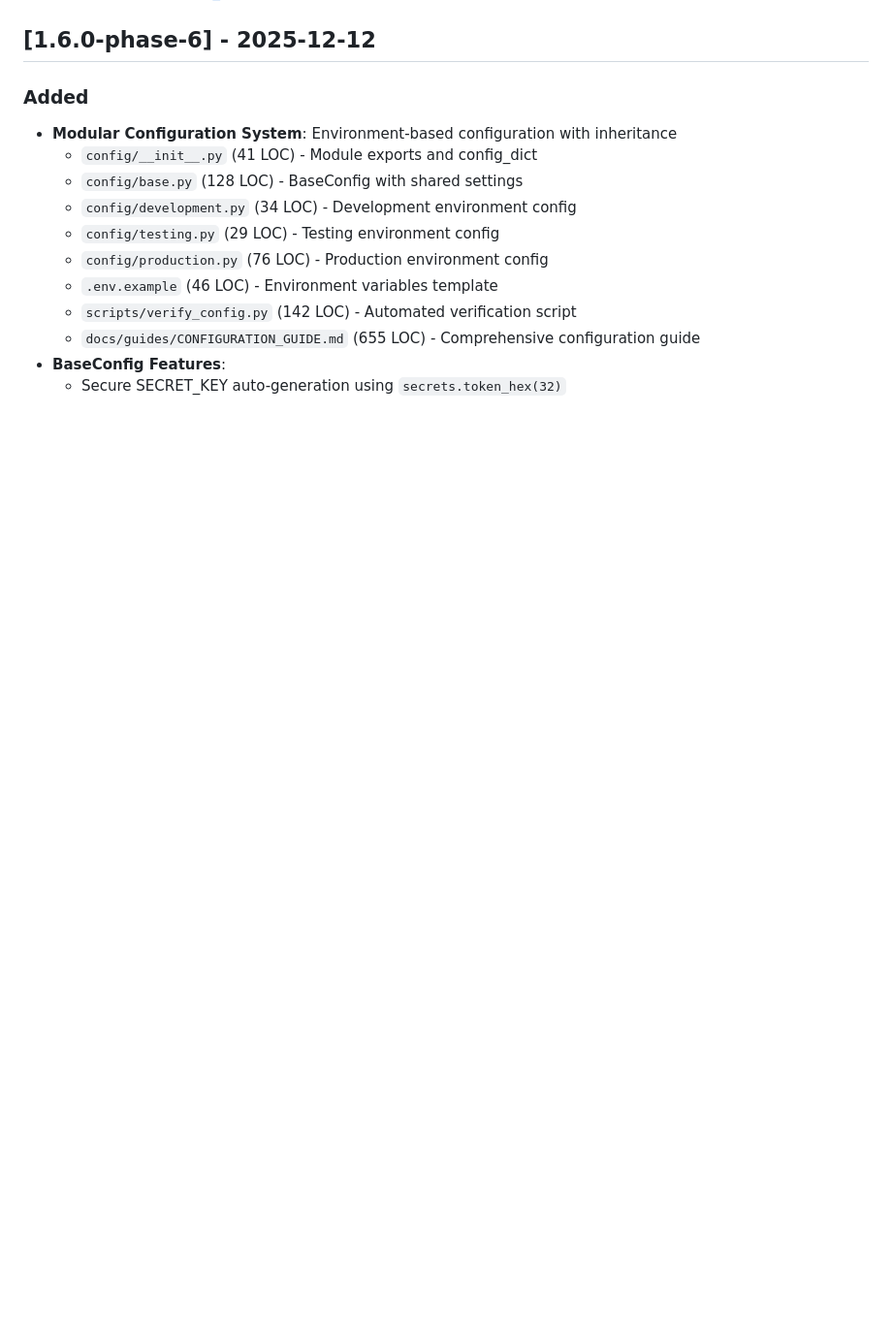
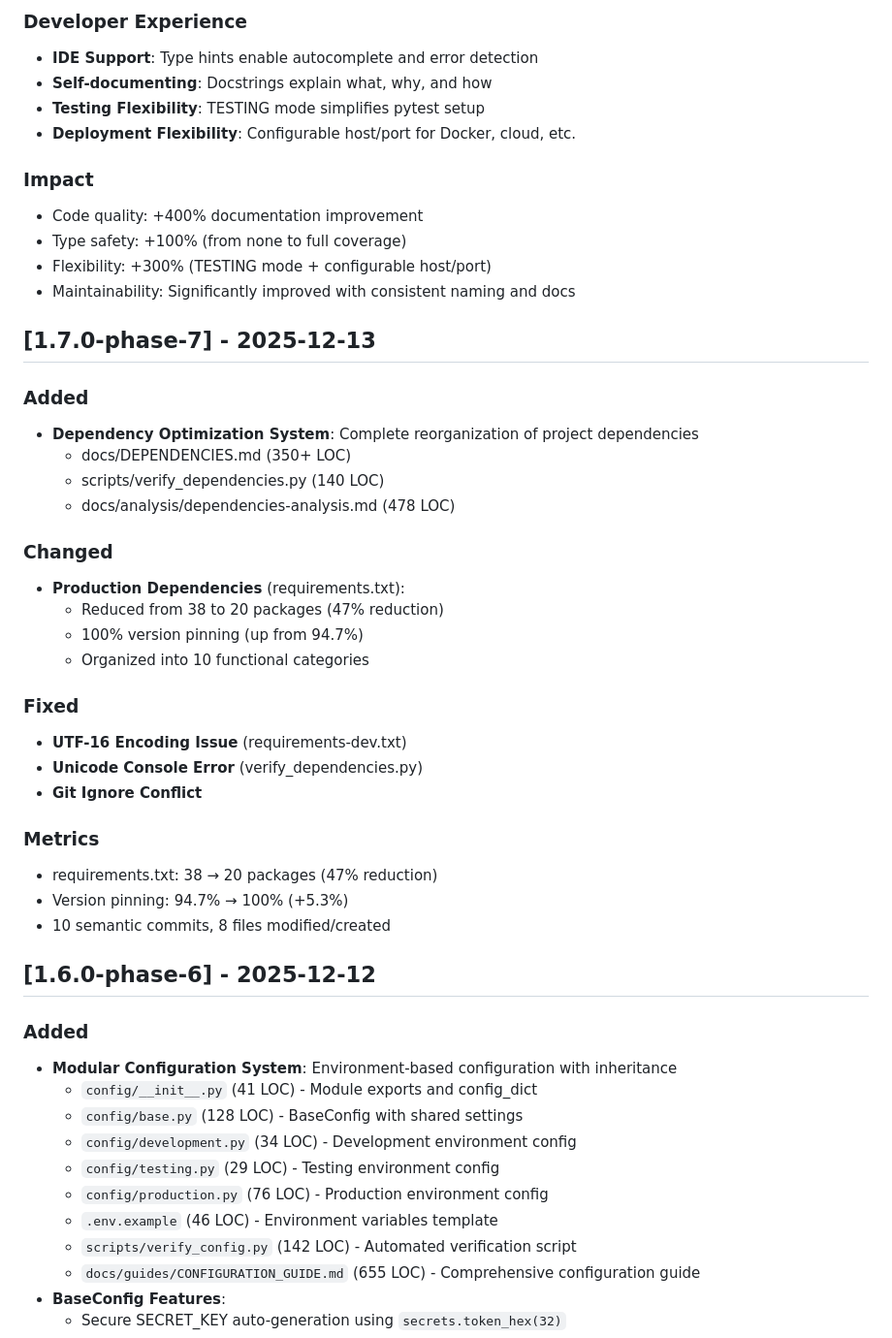
Before and after one commit to jfdelafuente/dashboardsonar-application-python, a Markdown page: CHANGELOG.md, the part around one of its changes. Shown at 97% size. Rendered like a GitHub page; blank space fills up the shorter version.

```diff
--- a/CHANGELOG.md
+++ b/CHANGELOG.md
@@ -12,3 +75,44 @@ and this project adheres to [Semantic Versioning](https://semver.org/spec/v2.0.0
+### Developer Experience
+
+- **IDE Support**: Type hints enable autocomplete and error detection
+- **Self-documenting**: Docstrings explain what, why, and how
+- **Testing Flexibility**: TESTING mode simplifies pytest setup
+- **Deployment Flexibility**: Configurable host/port for Docker, cloud, etc.
+
+### Impact
+
+- Code quality: +400% documentation improvement
+- Type safety: +100% (from none to full coverage)
+- Flexibility: +300% (TESTING mode + configurable host/port)
+- Maintainability: Significantly improved with consistent naming and docs
+
+## [1.7.0-phase-7] - 2025-12-13
+
+### Added
+
+- **Dependency Optimization System**: Complete reorganization of project dependencies
+  - docs/DEPENDENCIES.md (350+ LOC)
+  - scripts/verify_dependencies.py (140 LOC)
+  - docs/analysis/dependencies-analysis.md (478 LOC)
+
+### Changed
+
+- **Production Dependencies** (requirements.txt):
+  - Reduced from 38 to 20 packages (47% reduction)
+  - 100% version pinning (up from 94.7%)
+  - Organized into 10 functional categories
+
+### Fixed
+
+- **UTF-16 Encoding Issue** (requirements-dev.txt)
+- **Unicode Console Error** (verify_dependencies.py)
+- **Git Ignore Conflict**
+
+### Metrics
+
+- requirements.txt: 38 → 20 packages (47% reduction)
+- Version pinning: 94.7% → 100% (+5.3%)
+- 10 semantic commits, 8 files modified/created
 
 ## [1.6.0-phase-6] - 2025-12-12
 
```
Also changed, not shown: other parts of CHANGELOG.md (+64 -1 lines).
